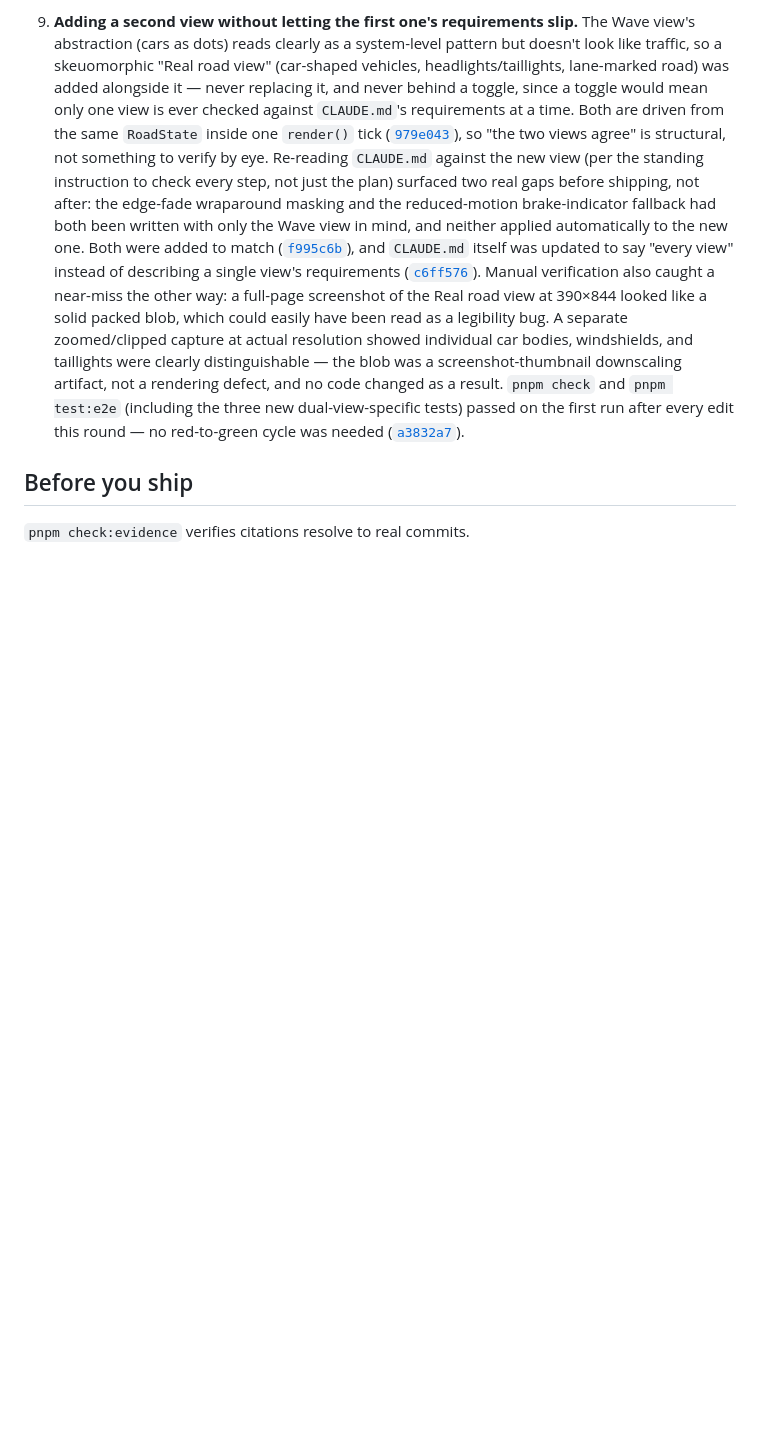
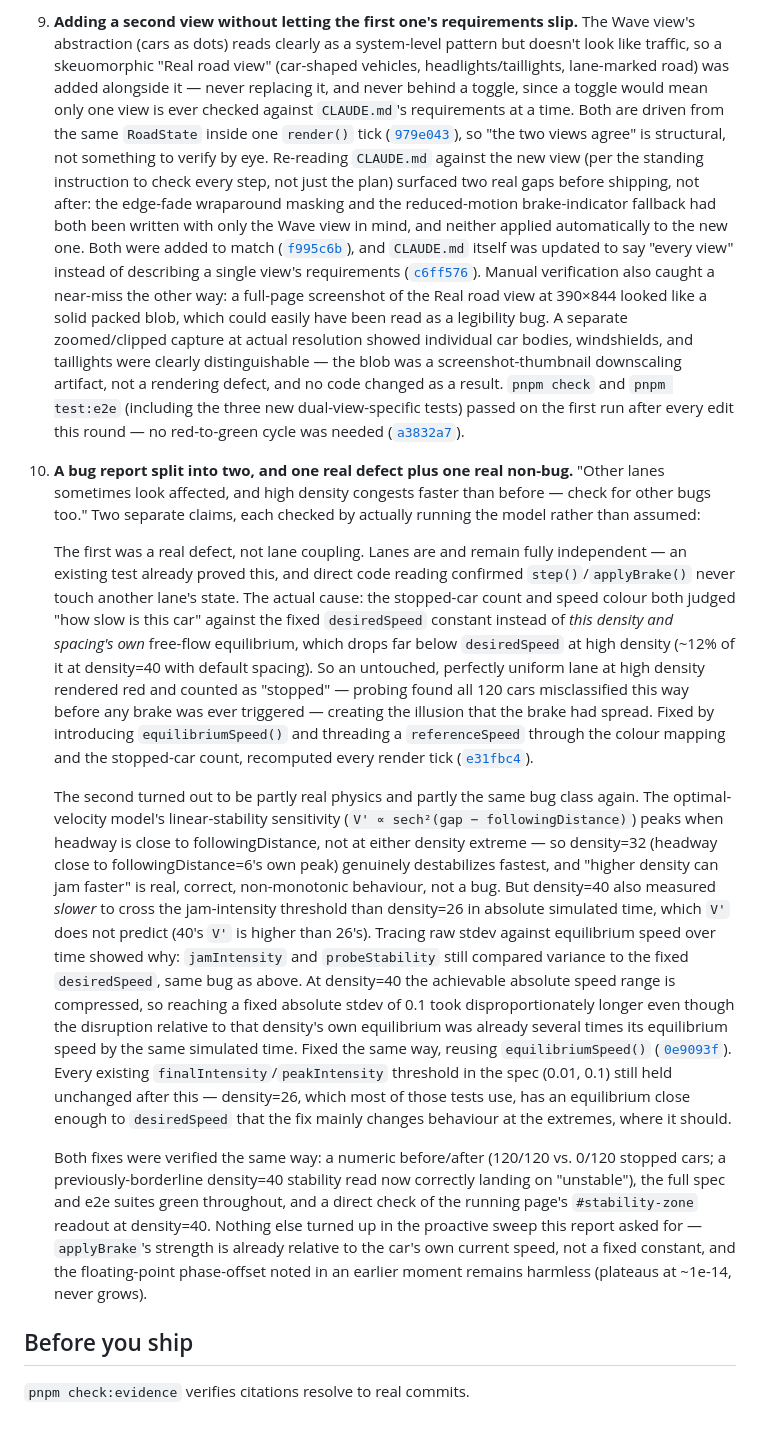
Before and after one commit to comp4020-agentic-coding-studio/comp4020-ass1-lilth2, a Markdown page: PROCESS.md, the part around the change. Drawn GitHub-style; blank space fills up the shorter version.

Commit message:
docs: process log for the density-blind-threshold bug report
Documents both fixes from the user's bug report as one moment: the real
lane-coupling illusion (fixed-desiredSpeed colour/stopped-count threshold)
and the related jamIntensity/stability-zone timing artefact, plus why the
"congests faster at higher density" observation is otherwise genuine,
non-monotonic model physics rather than a bug.

```diff
--- a/PROCESS.md
+++ b/PROCESS.md
@@ -171,6 +171,60 @@ into the three-lane, reaction-delay, brake-trigger version described above —
    edit this round — no red-to-green cycle was needed
    ([`a3832a7`](https://github.com/comp4020-agentic-coding-studio/comp4020-ass1-lilth2/commit/a3832a7)).
 
+10. **A bug report split into two, and one real defect plus one real
+    non-bug.** "Other lanes sometimes look affected, and high density
+    congests faster than before — check for other bugs too." Two separate
+    claims, each checked by actually running the model rather than assumed:
+
+    The first was a real defect, not lane coupling. Lanes are and remain
+    fully independent — an existing test already proved this, and direct
+    code reading confirmed `step()`/`applyBrake()` never touch another
+    lane's state. The actual cause: the stopped-car count and speed colour
+    both judged "how slow is this car" against the fixed `desiredSpeed`
+    constant instead of *this density and spacing's own* free-flow
+    equilibrium, which drops far below `desiredSpeed` at high density
+    (~12% of it at density=40 with default spacing). So an untouched,
+    perfectly uniform lane at high density rendered red and counted as
+    "stopped" — probing found all 120 cars misclassified this way before any
+    brake was ever triggered — creating the illusion that the brake had
+    spread. Fixed by introducing `equilibriumSpeed()` and threading a
+    `referenceSpeed` through the colour mapping and the stopped-car count,
+    recomputed every render tick
+    ([`e31fbc4`](https://github.com/comp4020-agentic-coding-studio/comp4020-ass1-lilth2/commit/e31fbc4)).
+
+    The second turned out to be partly real physics and partly the same bug
+    class again. The optimal-velocity model's linear-stability sensitivity
+    (`V' ∝ sech²(gap − followingDistance)`) peaks when headway is close to
+    followingDistance, not at either density extreme — so density=32
+    (headway close to followingDistance=6's own peak) genuinely destabilizes
+    fastest, and "higher density can jam faster" is real, correct,
+    non-monotonic behaviour, not a bug. But density=40 also measured
+    *slower* to cross the jam-intensity threshold than density=26 in
+    absolute simulated time, which `V'` does not predict (40's `V'` is
+    higher than 26's). Tracing raw stdev against equilibrium speed over time
+    showed why: `jamIntensity` and `probeStability` still compared variance
+    to the fixed `desiredSpeed`, same bug as above. At density=40 the
+    achievable absolute speed range is compressed, so reaching a fixed
+    absolute stdev of 0.1 took disproportionately longer even though the
+    disruption relative to that density's own equilibrium was already
+    several times its equilibrium speed by the same simulated time. Fixed
+    the same way, reusing `equilibriumSpeed()`
+    ([`0e9093f`](https://github.com/comp4020-agentic-coding-studio/comp4020-ass1-lilth2/commit/0e9093f)).
+    Every existing `finalIntensity`/`peakIntensity` threshold in the spec
+    (0.01, 0.1) still held unchanged after this — density=26, which most of
+    those tests use, has an equilibrium close enough to `desiredSpeed` that
+    the fix mainly changes behaviour at the extremes, where it should.
+
+    Both fixes were verified the same way: a numeric before/after (120/120
+    vs. 0/120 stopped cars; a previously-borderline density=40 stability
+    read now correctly landing on "unstable"), the full spec and e2e suites
+    green throughout, and a direct check of the running page's
+    `#stability-zone` readout at density=40. Nothing else turned up in the
+    proactive sweep this report asked for — `applyBrake`'s strength is
+    already relative to the car's own current speed, not a fixed constant,
+    and the floating-point phase-offset noted in an earlier moment remains
+    harmless (plateaus at ~1e-14, never grows).
+
 ## Before you ship
 
 `pnpm check:evidence` verifies citations resolve to real commits.
```
